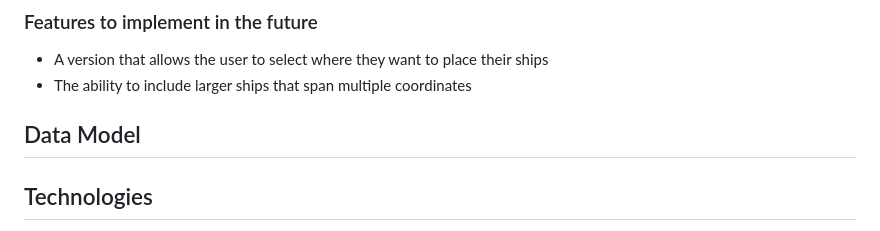
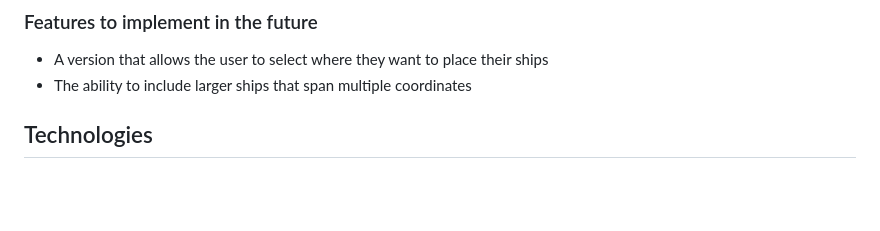
Before and after one commit to Luke-Nicklin/battleships, a Markdown page: README.md, the part around the change. GitHub-like rendering; blank space fills up the shorter version.

Commit message:
Removed Data Model section from readme file

```diff
--- a/README.md
+++ b/README.md
@@ -75,8 +75,6 @@ __Win or lose message__
 
 - A version that allows the user to select where they want to place their ships
 - The ability to include larger ships that span multiple coordinates
-
-## Data Model
 
 ## Technologies
 
```
